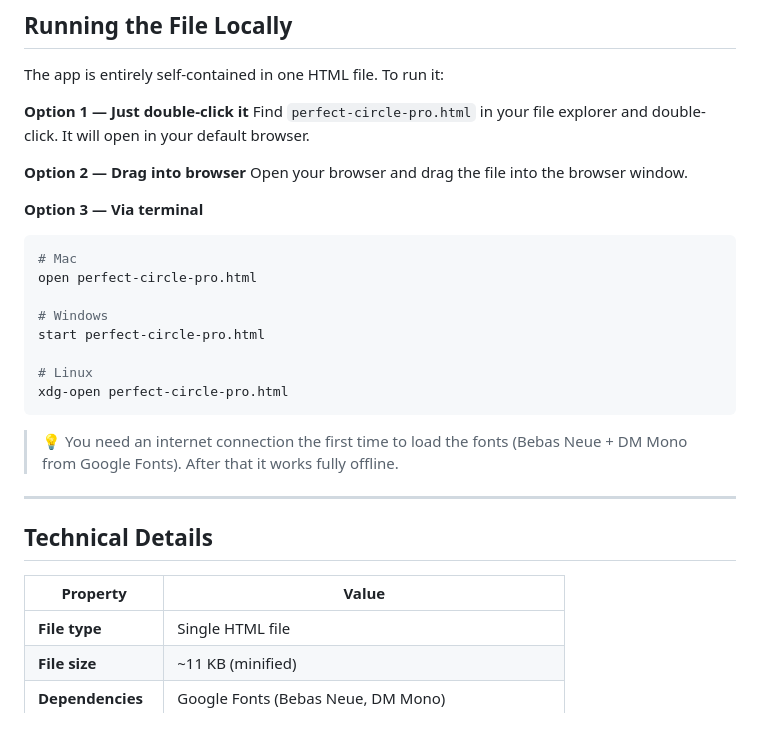
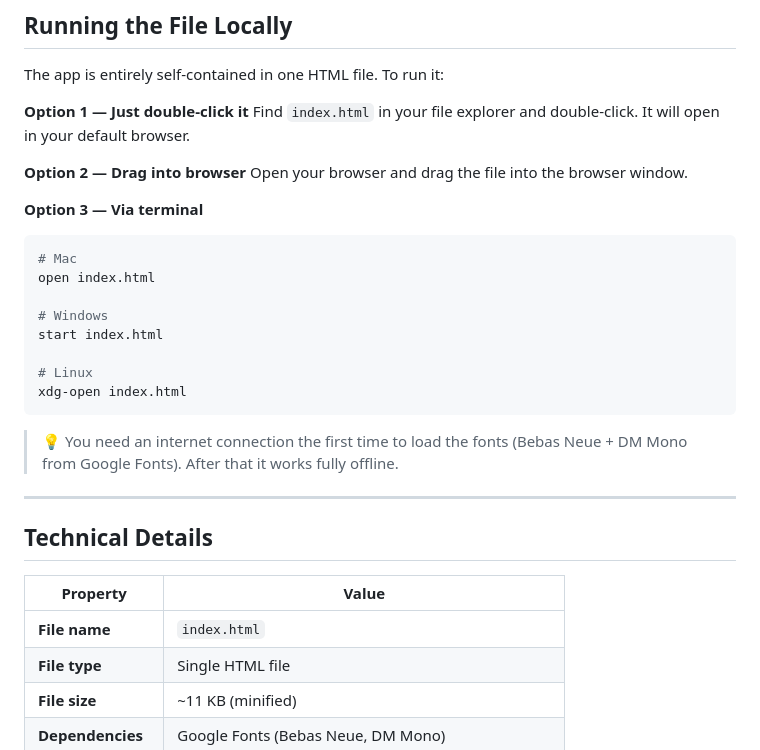
Before and after one commit to anthroberc/perfectcircle, a Markdown page: README.md, the part around one of its changes. GitHub-like rendering; blank space fills up the shorter version.

````diff
--- a/README.md
+++ b/README.md
@@ -173,7 +165,7 @@ Getting a high score is harder than it looks. Here are some tips:
 The app is entirely self-contained in one HTML file. To run it:
 
 **Option 1 — Just double-click it**
-Find `perfect-circle-pro.html` in your file explorer and double-click. It will open in your default browser.
+Find `index.html` in your file explorer and double-click. It will open in your default browser.
 
 **Option 2 — Drag into browser**
 Open your browser and drag the file into the browser window.
@@ -181,13 +173,13 @@ Open your browser and drag the file into the browser window.
 **Option 3 — Via terminal**
 ```bash
 # Mac
-open perfect-circle-pro.html
+open index.html
 
 # Windows
-start perfect-circle-pro.html
+start index.html
 
 # Linux
-xdg-open perfect-circle-pro.html
+xdg-open index.html
 ```
 
 > 💡 You need an internet connection the first time to load the fonts (Bebas Neue + DM Mono from Google Fonts). After that it works fully offline.
@@ -198,6 +190,7 @@ xdg-open perfect-circle-pro.html
 
 | Property | Value |
 |----------|-------|
+| **File name** | `index.html` |
 | **File type** | Single HTML file |
 | **File size** | ~11 KB (minified) |
 | **Dependencies** | Google Fonts (Bebas Neue, DM Mono) |
````
Also changed, not shown: other parts of README.md (+23 -16 lines).
